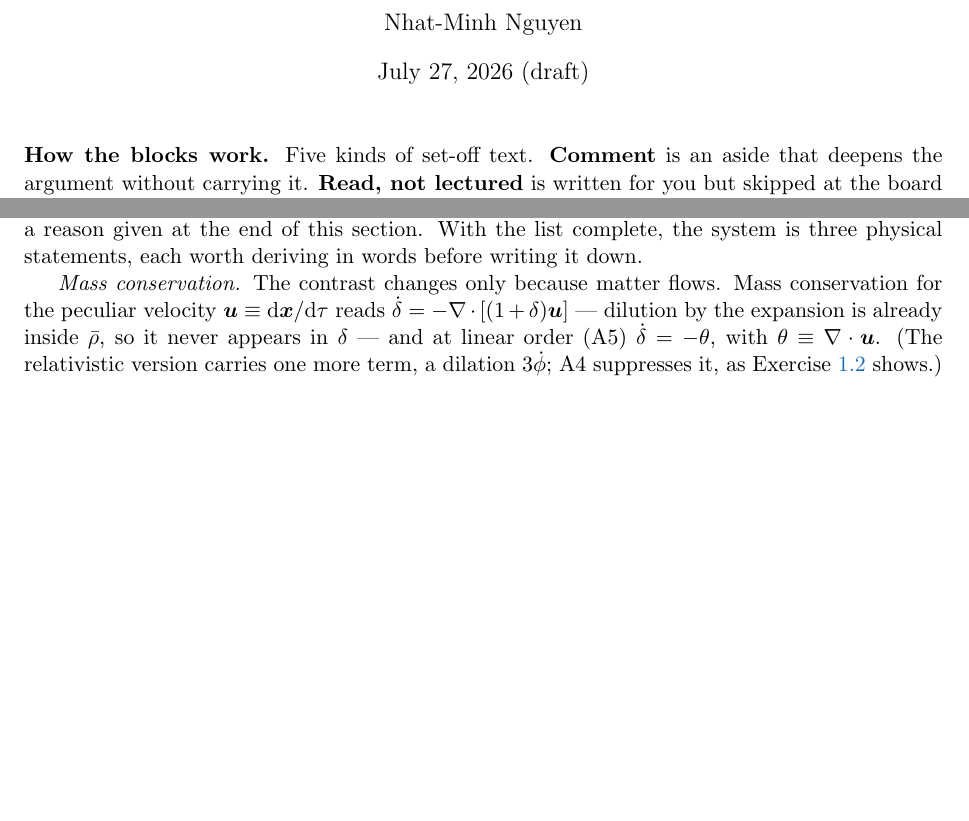
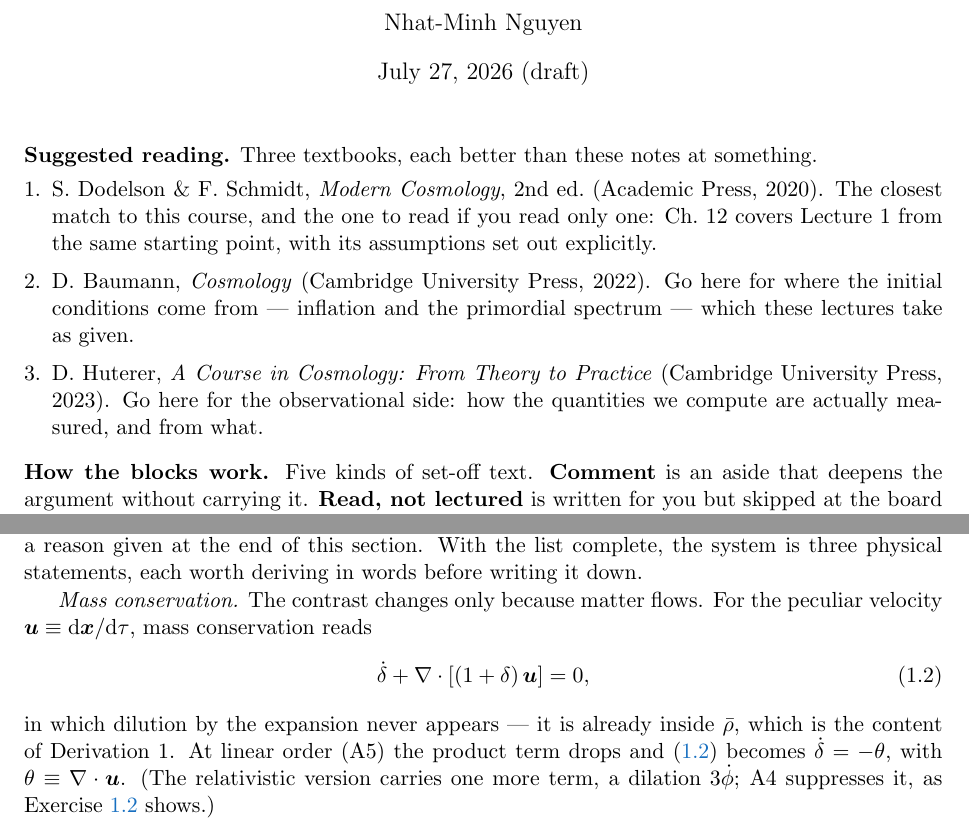
Before and after one commit to MinhMPA/EFT-with-FFT, a LaTeX document (PT_lectures.tex): two parts of pages 1 and 4 of 17, joined at a grey line, cut so that both start at the same text, the shorter picture padded with empty space. Compiled offline with pdfLaTeX.

Commit message:
Add a suggested-reading list; give continuity its own numbered equation
Three textbooks at the very top, each with a reason to open it rather than a
bare citation: Dodelson & Schmidt as the closest match to the course,
Baumann for the initial conditions these lectures take as given, Huterer for
how any of it is measured.

Continuity was stated inline as $\dot\delta = -\nabla\cdot[(1+\delta)u]$ and
immediately linearized, so the one exact, fully nonlinear equation in Lecture
1 -- the one Lecture 2 actually uses, since the Zel'dovich density comes from
mass conservation and not from linear theory -- never got a number. It is now
(1.2), with the linearization shown as a step rather than assumed, and the
absent dilution term tied back to Derivation 1, which is what proves it
belongs in rho-bar. Equations after it renumber; all references resolve.

```diff
--- a/PT_lectures.tex
+++ b/PT_lectures.tex
@@ -87,6 +87,22 @@ with two hands-on sessions}
 \begin{document}
 \maketitle
 
+\noindent\textbf{Suggested reading.} Three textbooks, each better than these
+notes at something.
+\begin{enumerate}[itemsep=1pt,topsep=3pt,leftmargin=*]
+\item S.~Dodelson \& F.~Schmidt, \emph{Modern Cosmology}, 2nd ed.\ (Academic
+  Press, 2020). The closest match to this course, and the one to read if you
+  read only one: Ch.~12 covers Lecture~1 from the same starting point, with its
+  assumptions set out explicitly.
+\item D.~Baumann, \emph{Cosmology} (Cambridge University Press, 2022). Go here
+  for where the initial conditions come from --- inflation and the primordial
+  spectrum --- which these lectures take as given.
+\item D.~Huterer, \emph{A Course in Cosmology: From Theory to Practice}
+  (Cambridge University Press, 2023). Go here for the observational side: how
+  the quantities we compute are actually measured, and from what.
+\end{enumerate}
+
+\medskip
 \noindent\textbf{How the blocks work.} Five kinds of set-off text.
 \textbf{Comment} is an aside that deepens the argument without carrying it.
 \textbf{Read, not lectured} is written for you but skipped at the board ---
@@ -303,13 +319,18 @@ reason given at the end of this section. With the list complete, the system is
 three physical statements, each worth deriving in words before writing it
 down.
 
-\emph{Mass conservation.} The contrast changes only because matter flows. Mass
-conservation for the peculiar velocity $\vu \equiv \dd\vx/\dd\tau$ reads
-$\dot\delta = -\nabla\cdot[(1+\delta)\vu]$ --- dilution by the expansion is
-already inside $\bar\rho$, so it never appears in $\delta$ --- and at linear
-order (A5) $\dot\delta = -\theta$, with $\theta \equiv \nabla\cdot\vu$. (The
-relativistic version carries one more term, a dilation $3\dot\phi$; A4
-suppresses it, as Exercise~\ref{ex:subhorizon} shows.)
+\emph{Mass conservation.} The contrast changes only because matter flows. For
+the peculiar velocity $\vu \equiv \dd\vx/\dd\tau$, mass conservation reads
+\begin{equation}
+\dot\delta + \nabla\cdot\left[(1+\delta)\,\vu\right] = 0 ,
+\label{eq:continuity}
+\end{equation}
+in which dilution by the expansion never appears --- it is already inside
+$\bar\rho$, which is the content of Derivation~1. At linear order (A5) the
+product term drops and \eqref{eq:continuity} becomes $\dot\delta = -\theta$,
+with $\theta \equiv \nabla\cdot\vu$. (The relativistic version carries one more
+term, a dilation $3\dot\phi$; A4 suppresses it, as
+Exercise~\ref{ex:subhorizon} shows.)
 
 \emph{Newton's second law.} For a pressureless fluid (A3) there is no separate Euler
 equation to import: Euler \emph{is} Newton's second law applied to fluid
```
